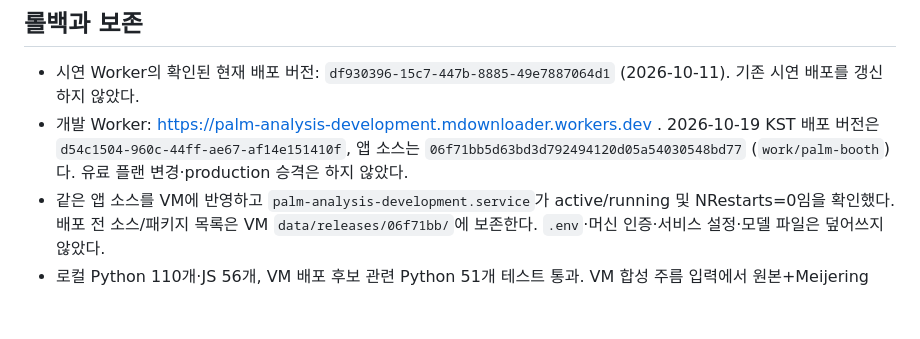
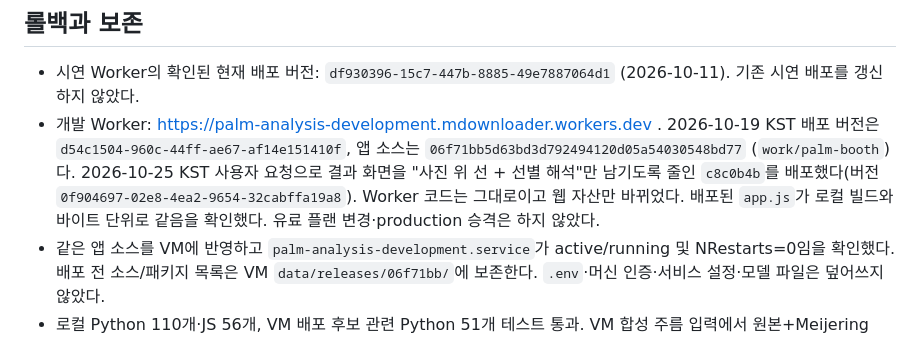
Before and after one commit to coseung2/palm-analysis, a Markdown page: OPERATIONS.md, the part around the change. GitHub-like rendering; blank space fills up the shorter version.

Commit message:
Record the simplified result screen deployment
Co-Authored-By: Claude Opus 5.5 <noreply@anthropic.com>

```diff
--- a/OPERATIONS.md
+++ b/OPERATIONS.md
@@ -71,7 +71,7 @@
 ## 롤백과 보존
 
 - 시연 Worker의 확인된 현재 배포 버전: `df930396-15c7-447b-8885-49e7887064d1` (2026-10-11). 기존 시연 배포를 갱신하지 않았다.
-- 개발 Worker: https://palm-analysis-development.mdownloader.workers.dev . 2026-10-19 KST 배포 버전은 `d54c1504-960c-44ff-ae67-af14e151410f`, 앱 소스는 `06f71bb5d63bd3d792494120d05a54030548bd77` (`work/palm-booth`)다. 유료 플랜 변경·production 승격은 하지 않았다.
+- 개발 Worker: https://palm-analysis-development.mdownloader.workers.dev . 2026-10-19 KST 배포 버전은 `d54c1504-960c-44ff-ae67-af14e151410f`, 앱 소스는 `06f71bb5d63bd3d792494120d05a54030548bd77` (`work/palm-booth`)다. 2026-10-25 KST 사용자 요청으로 결과 화면을 "사진 위 선 + 선별 해석"만 남기도록 줄인 `c8c0b4b`를 배포했다(버전 `0f904697-02e8-4ea2-9654-32cabffa19a8`). Worker 코드는 그대로이고 웹 자산만 바뀌었다. 배포된 `app.js`가 로컬 빌드와 바이트 단위로 같음을 확인했다. 유료 플랜 변경·production 승격은 하지 않았다.
 - 같은 앱 소스를 VM에 반영하고 `palm-analysis-development.service`가 active/running 및 NRestarts=0임을 확인했다. 배포 전 소스/패키지 목록은 VM `data/releases/06f71bb/`에 보존한다. `.env`·머신 인증·서비스 설정·모델 파일은 덮어쓰지 않았다.
 - 로컬 Python 110개·JS 56개, VM 배포 후보 관련 Python 51개 테스트 통과. VM 합성 주름 입력에서 원본+Meijering PNG 동시 요청 구성 확인. 배포 HTTPS health, 정적 자산의 커밋 바이트 일치, 사진 없는 세션 생성/조회/취소 확인. 브라우저 도구 일시 장애로 이번 배포의 화면 재검증은 하지 못했다.
 - 확인 당시 UTC 일일 dispatch는 20회 중 19회 사용, reserved=0·진행 작업=0·삭제 대기=0. 한도는 변경하지 않았고 새 분석은 2회 예약이 필요하므로 배포 후 실제 AI 호출 검증은 생략했다.
```
